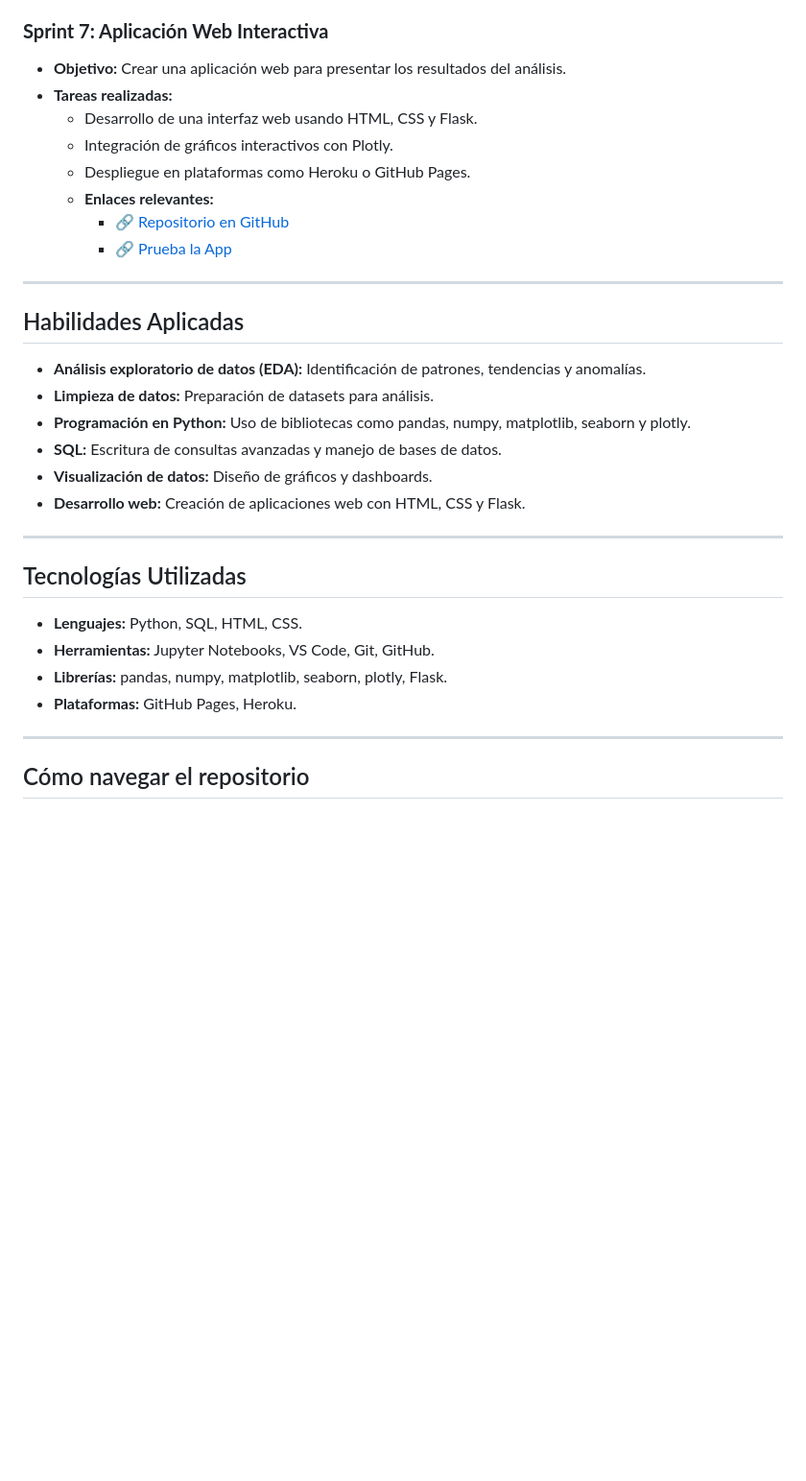
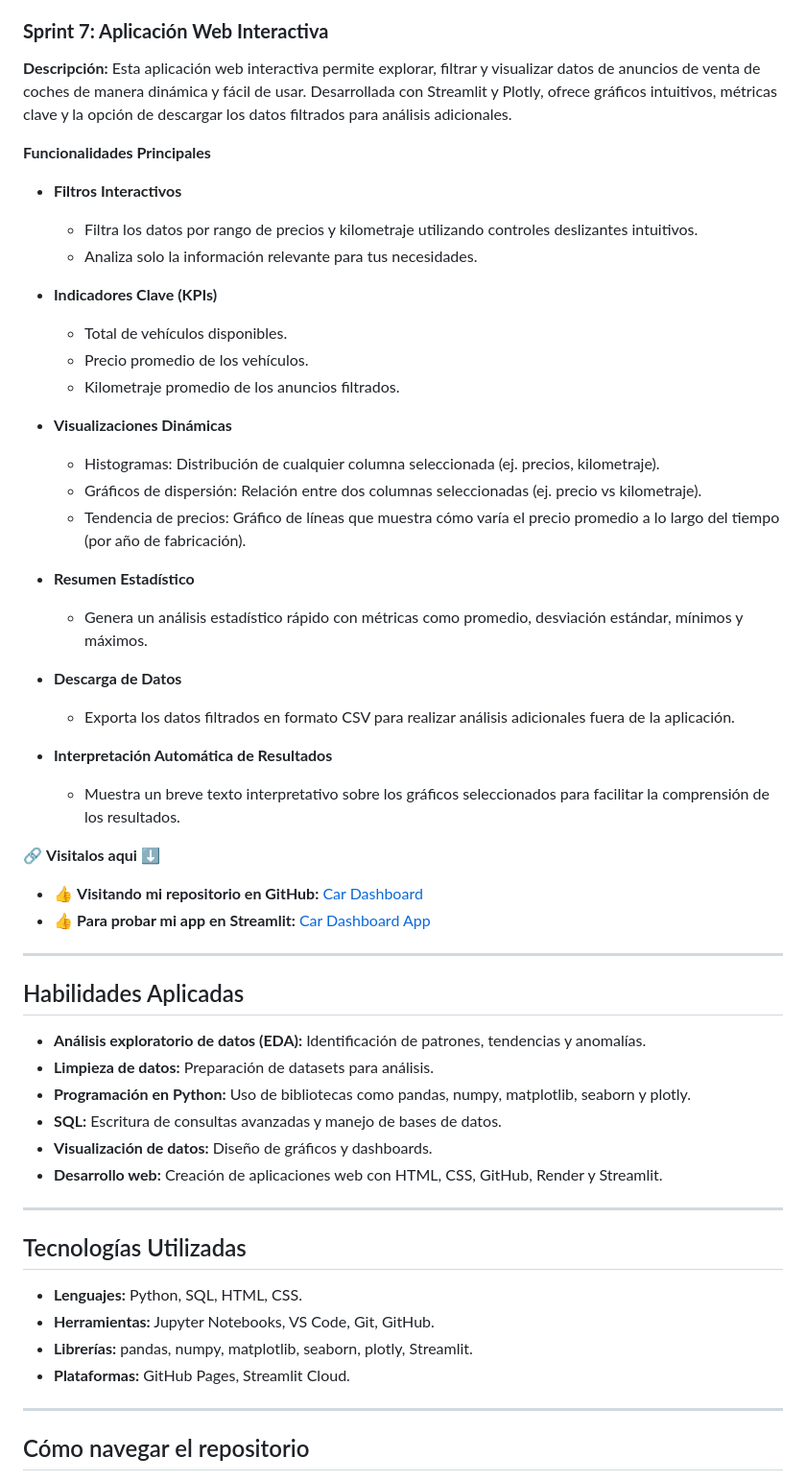
Before and after one commit to AlejandraKharina/data-cleaning-sprint1, a Markdown page: README.md, the part around the change. Shown: that part at 96% size. Drawn GitHub-style; blank space fills up the shorter version.

```diff
--- a/README.md
+++ b/README.md
@@ -86,14 +86,38 @@ Soy estudiante de **Análisis de Datos** en TripleTen y una profesional creativa
   - Documentación del proceso de modelado.
 
 ### **Sprint 7: Aplicación Web Interactiva**
-- **Objetivo:** Crear una aplicación web para presentar los resultados del análisis.
-- **Tareas realizadas:**
-  - Desarrollo de una interfaz web usando HTML, CSS y Flask.
-  - Integración de gráficos interactivos con Plotly.
-  - Despliegue en plataformas como Heroku o GitHub Pages.
-  - **Enlaces relevantes:**
-    - 🔗 [Repositorio en GitHub](https://github.com/AlejandraKharina/car-dashboard.git)
-    - 🔗 [Prueba la App](https://car-dashboard-os1l.onrender.com/)
+
+**Descripción:**
+Esta aplicación web interactiva permite explorar, filtrar y visualizar datos de anuncios de venta de coches de manera dinámica y fácil de usar. Desarrollada con Streamlit y Plotly, ofrece gráficos intuitivos, métricas clave y la opción de descargar los datos filtrados para análisis adicionales.
+
+**Funcionalidades Principales**
+
+- **Filtros Interactivos**
+  - Filtra los datos por rango de precios y kilometraje utilizando controles deslizantes intuitivos.
+  - Analiza solo la información relevante para tus necesidades.
+
+- **Indicadores Clave (KPIs)**
+  - Total de vehículos disponibles.
+  - Precio promedio de los vehículos.
+  - Kilometraje promedio de los anuncios filtrados.
+
+- **Visualizaciones Dinámicas**
+  - Histogramas: Distribución de cualquier columna seleccionada (ej. precios, kilometraje).
+  - Gráficos de dispersión: Relación entre dos columnas seleccionadas (ej. precio vs kilometraje).
+  - Tendencia de precios: Gráfico de líneas que muestra cómo varía el precio promedio a lo largo del tiempo (por año de fabricación).
+
+- **Resumen Estadístico**
+  - Genera un análisis estadístico rápido con métricas como promedio, desviación estándar, mínimos y máximos.
+
+- **Descarga de Datos**
+  - Exporta los datos filtrados en formato CSV para realizar análisis adicionales fuera de la aplicación.
+
+- **Interpretación Automática de Resultados**
+  - Muestra un breve texto interpretativo sobre los gráficos seleccionados para facilitar la comprensión de los resultados.
+
+🔗 **Visitalos aqui ⬇️**
+- 👍 **Visitando mi repositorio en GitHub:** [Car Dashboard](https://github.com/AlejandraKharina/car-dashboard.git)
+- 👍 **Para probar mi app en Streamlit:** [Car Dashboard App](https://car-dashboard-os1l.onrender.com/)
 
 ---
 
@@ -104,7 +128,7 @@ Soy estudiante de **Análisis de Datos** en TripleTen y una profesional creativa
 - **Programación en Python:** Uso de bibliotecas como pandas, numpy, matplotlib, seaborn y plotly.
 - **SQL:** Escritura de consultas avanzadas y manejo de bases de datos.
 - **Visualización de datos:** Diseño de gráficos y dashboards.
-- **Desarrollo web:** Creación de aplicaciones web con HTML, CSS y Flask.
+- **Desarrollo web:** Creación de aplicaciones web con HTML, CSS, GitHub, Render y Streamlit.
 
 ---
 
@@ -112,8 +136,8 @@ Soy estudiante de **Análisis de Datos** en TripleTen y una profesional creativa
 
 - **Lenguajes:** Python, SQL, HTML, CSS.
 - **Herramientas:** Jupyter Notebooks, VS Code, Git, GitHub.
-- **Librerías:** pandas, numpy, matplotlib, seaborn, plotly, Flask.
-- **Plataformas:** GitHub Pages, Heroku.
+- **Librerías:** pandas, numpy, matplotlib, seaborn, plotly, Streamlit.
+- **Plataformas:** GitHub Pages, Streamlit Cloud.
 
 ---
 
```
